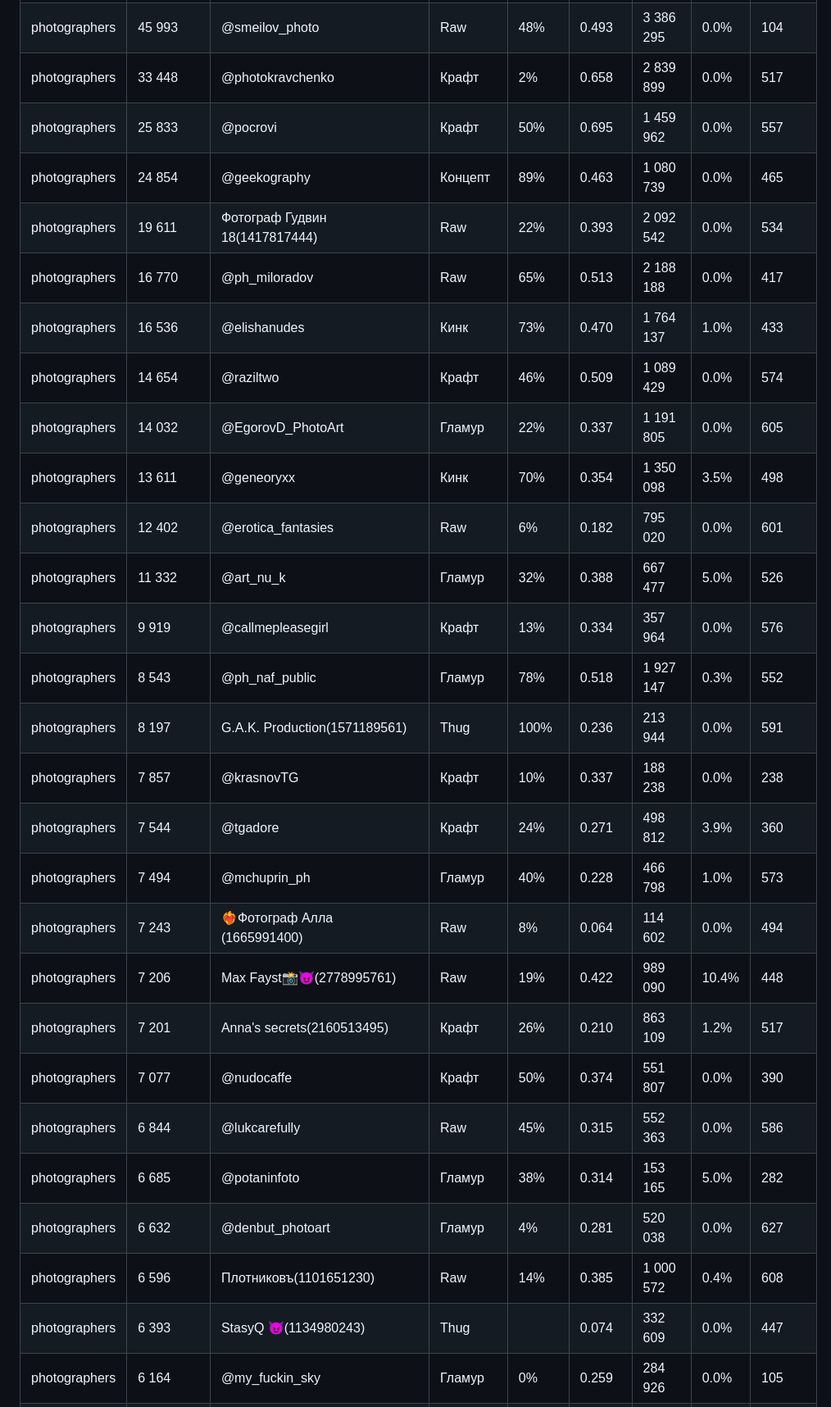
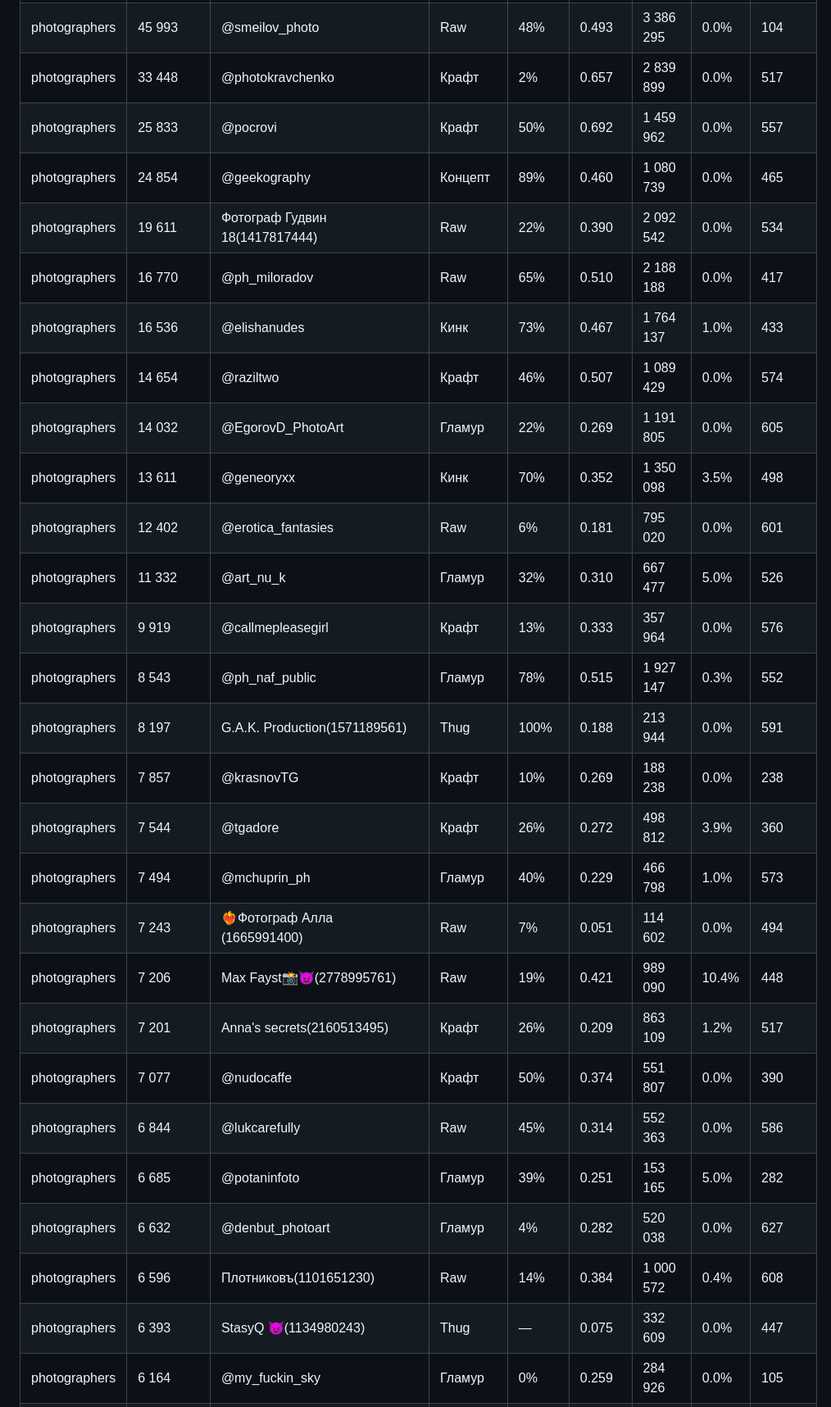
Before and after one commit to Exey/xyd, a Markdown page: folders.md, the part around one of its changes. Shown at 82% size. GitHub-like rendering.

```diff
--- a/folders.md
+++ b/folders.md
@@ -2,30 +2,30 @@
 | --- | --- | --- | --- | --- | --- | --- | --- | --- |
 | photographers | 66 431 | @maratsafinvapas | Крафт | 0% | 0.915 | 5 039 798 | 0.0% | 577 |
 | photographers | 45 993 | @smeilov_photo | Raw | 48% | 0.493 | 3 386 295 | 0.0% | 104 |
-| photographers | 33 448 | @photokravchenko | Крафт | 2% | 0.658 | 2 839 899 | 0.0% | 517 |
-| photographers | 25 833 | @pocrovi | Крафт | 50% | 0.695 | 1 459 962 | 0.0% | 557 |
-| photographers | 24 854 | @geekography | Концепт | 89% | 0.463 | 1 080 739 | 0.0% | 465 |
-| photographers | 19 611 | Фотограф Гудвин 18(1417817444) | Raw | 22% | 0.393 | 2 092 542 | 0.0% | 534 |
-| photographers | 16 770 | @ph_miloradov | Raw | 65% | 0.513 | 2 188 188 | 0.0% | 417 |
-| photographers | 16 536 | @elishanudes | Кинк | 73% | 0.470 | 1 764 137 | 1.0% | 433 |
-| photographers | 14 654 | @raziltwo | Крафт | 46% | 0.509 | 1 089 429 | 0.0% | 574 |
-| photographers | 14 032 | @EgorovD_PhotoArt | Гламур | 22% | 0.337 | 1 191 805 | 0.0% | 605 |
-| photographers | 13 611 | @geneoryxx | Кинк | 70% | 0.354 | 1 350 098 | 3.5% | 498 |
-| photographers | 12 402 | @erotica_fantasies | Raw | 6% | 0.182 | 795 020 | 0.0% | 601 |
-| photographers | 11 332 | @art_nu_k | Гламур | 32% | 0.388 | 667 477 | 5.0% | 526 |
-| photographers | 9 919 | @callmepleasegirl | Крафт | 13% | 0.334 | 357 964 | 0.0% | 576 |
-| photographers | 8 543 | @ph_naf_public | Гламур | 78% | 0.518 | 1 927 147 | 0.3% | 552 |
-| photographers | 8 197 | G.A.K. Production(1571189561) | Thug | 100% | 0.236 | 213 944 | 0.0% | 591 |
-| photographers | 7 857 | @krasnovTG | Крафт | 10% | 0.337 | 188 238 | 0.0% | 238 |
-| photographers | 7 544 | @tgadore | Крафт | 24% | 0.271 | 498 812 | 3.9% | 360 |
-| photographers | 7 494 | @mchuprin_ph | Гламур | 40% | 0.228 | 466 798 | 1.0% | 573 |
-| photographers | 7 243 | ❤️‍🔥Фотограф Алла (1665991400) | Raw | 8% | 0.064 | 114 602 | 0.0% | 494 |
-| photographers | 7 206 | Max Fayst📸😈(2778995761) | Raw | 19% | 0.422 | 989 090 | 10.4% | 448 |
-| photographers | 7 201 | Anna's secrets(2160513495) | Крафт | 26% | 0.210 | 863 109 | 1.2% | 517 |
+| photographers | 33 448 | @photokravchenko | Крафт | 2% | 0.657 | 2 839 899 | 0.0% | 517 |
+| photographers | 25 833 | @pocrovi | Крафт | 50% | 0.692 | 1 459 962 | 0.0% | 557 |
+| photographers | 24 854 | @geekography | Концепт | 89% | 0.460 | 1 080 739 | 0.0% | 465 |
+| photographers | 19 611 | Фотограф Гудвин 18(1417817444) | Raw | 22% | 0.390 | 2 092 542 | 0.0% | 534 |
+| photographers | 16 770 | @ph_miloradov | Raw | 65% | 0.510 | 2 188 188 | 0.0% | 417 |
+| photographers | 16 536 | @elishanudes | Кинк | 73% | 0.467 | 1 764 137 | 1.0% | 433 |
+| photographers | 14 654 | @raziltwo | Крафт | 46% | 0.507 | 1 089 429 | 0.0% | 574 |
+| photographers | 14 032 | @EgorovD_PhotoArt | Гламур | 22% | 0.269 | 1 191 805 | 0.0% | 605 |
+| photographers | 13 611 | @geneoryxx | Кинк | 70% | 0.352 | 1 350 098 | 3.5% | 498 |
+| photographers | 12 402 | @erotica_fantasies | Raw | 6% | 0.181 | 795 020 | 0.0% | 601 |
+| photographers | 11 332 | @art_nu_k | Гламур | 32% | 0.310 | 667 477 | 5.0% | 526 |
+| photographers | 9 919 | @callmepleasegirl | Крафт | 13% | 0.333 | 357 964 | 0.0% | 576 |
+| photographers | 8 543 | @ph_naf_public | Гламур | 78% | 0.515 | 1 927 147 | 0.3% | 552 |
+| photographers | 8 197 | G.A.K. Production(1571189561) | Thug | 100% | 0.188 | 213 944 | 0.0% | 591 |
+| photographers | 7 857 | @krasnovTG | Крафт | 10% | 0.269 | 188 238 | 0.0% | 238 |
+| photographers | 7 544 | @tgadore | Крафт | 26% | 0.272 | 498 812 | 3.9% | 360 |
+| photographers | 7 494 | @mchuprin_ph | Гламур | 40% | 0.229 | 466 798 | 1.0% | 573 |
+| photographers | 7 243 | ❤️‍🔥Фотограф Алла (1665991400) | Raw | 7% | 0.051 | 114 602 | 0.0% | 494 |
+| photographers | 7 206 | Max Fayst📸😈(2778995761) | Raw | 19% | 0.421 | 989 090 | 10.4% | 448 |
+| photographers | 7 201 | Anna's secrets(2160513495) | Крафт | 26% | 0.209 | 863 109 | 1.2% | 517 |
 | photographers | 7 077 | @nudocaffe | Крафт | 50% | 0.374 | 551 807 | 0.0% | 390 |
-| photographers | 6 844 | @lukcarefully | Raw | 45% | 0.315 | 552 363 | 0.0% | 586 |
-| photographers | 6 685 | @potaninfoto | Гламур | 38% | 0.314 | 153 165 | 5.0% | 282 |
-| photographers | 6 632 | @denbut_photoart | Гламур | 4% | 0.281 | 520 038 | 0.0% | 627 |
-| photographers | 6 596 | Плотниковъ(1101651230) | Raw | 14% | 0.385 | 1 000 572 | 0.4% | 608 |
-| photographers | 6 393 | StasyQ 😈(1134980243) | Thug |  | 0.074 | 332 609 | 0.0% | 447 |
+| photographers | 6 844 | @lukcarefully | Raw | 45% | 0.314 | 552 363 | 0.0% | 586 |
+| photographers | 6 685 | @potaninfoto | Гламур | 39% | 0.251 | 153 165 | 5.0% | 282 |
+| photographers | 6 632 | @denbut_photoart | Гламур | 4% | 0.282 | 520 038 | 0.0% | 627 |
+| photographers | 6 596 | Плотниковъ(1101651230) | Raw | 14% | 0.384 | 1 000 572 | 0.4% | 608 |
+| photographers | 6 393 | StasyQ 😈(1134980243) | Thug | — | 0.075 | 332 609 | 0.0% | 447 |
 | photographers | 6 164 | @my_fuckin_sky | Гламур | 0% | 0.259 | 284 926 | 0.0% | 105 |
```
Also changed, not shown: other parts of folders.md (+101 -96 lines).
